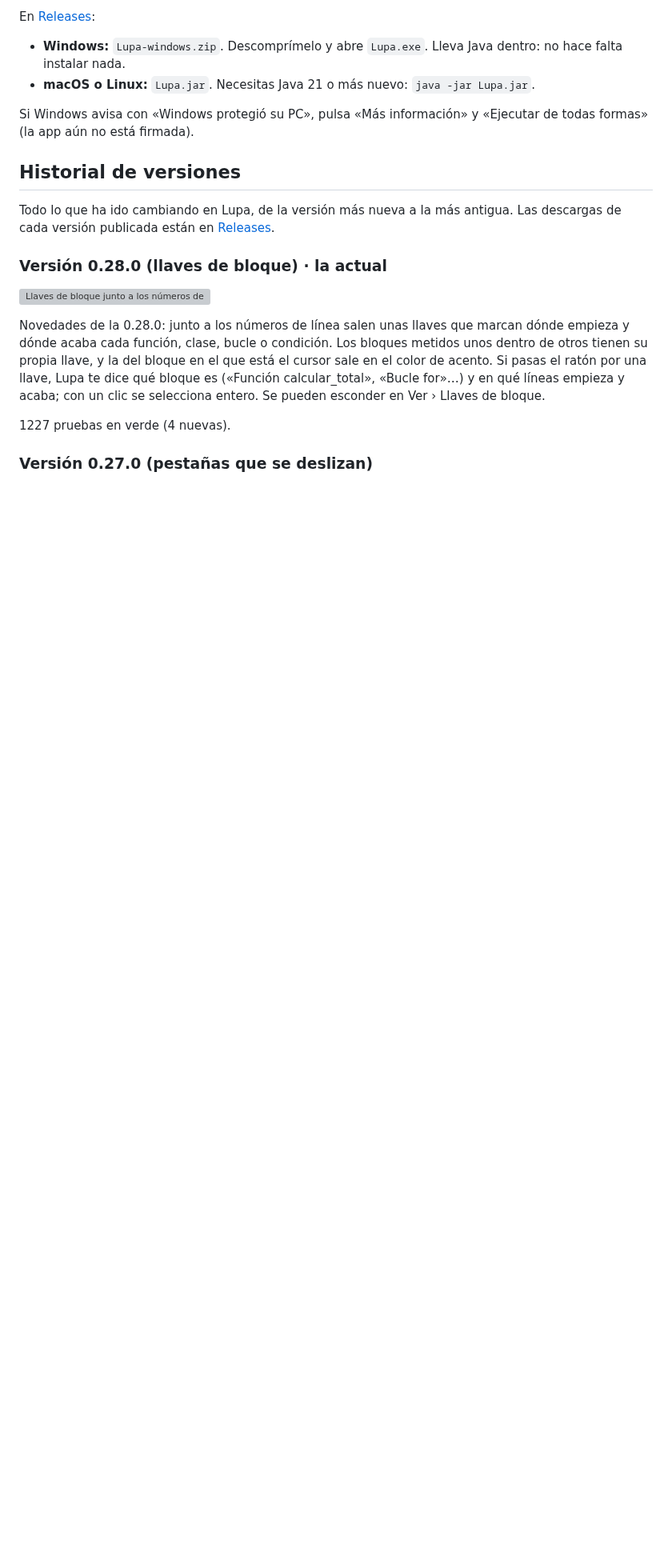
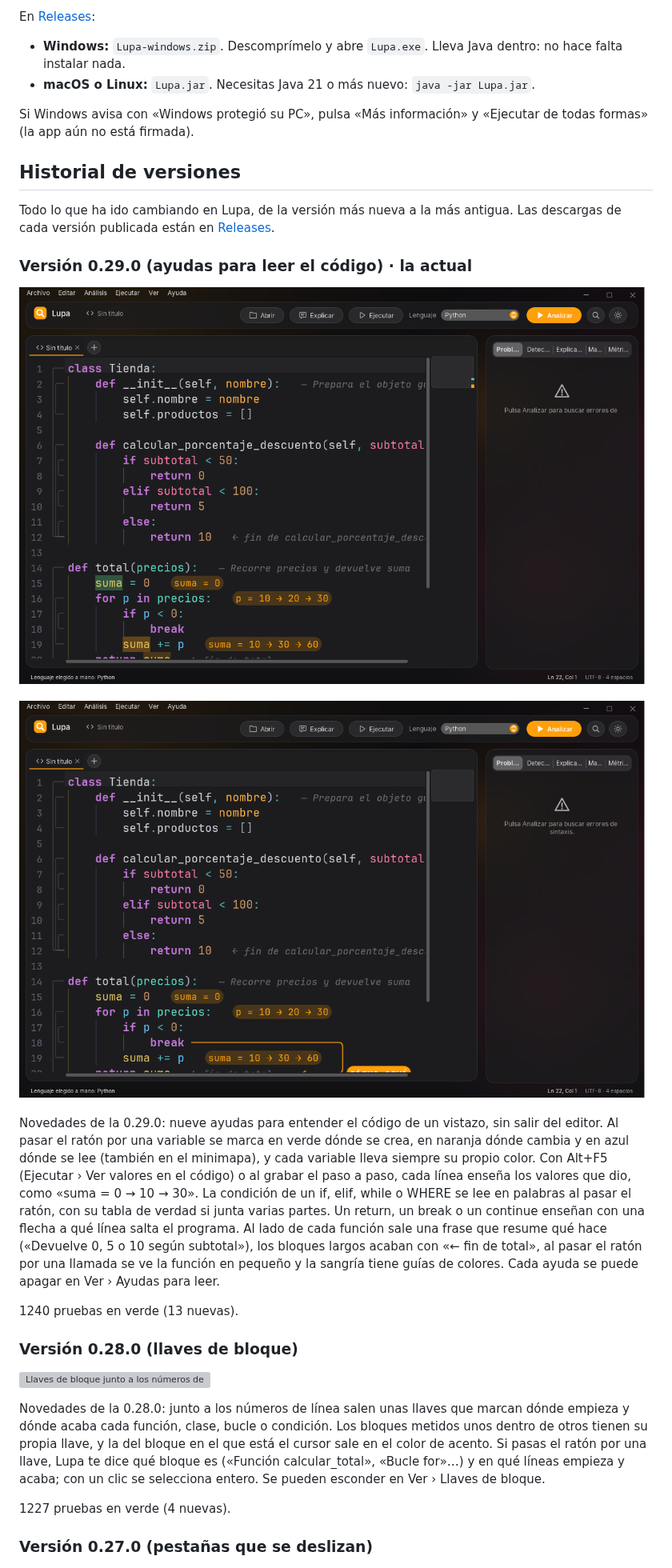
Before and after one commit to pablopozocamp/Lupa-App, a Markdown page: README.md, the part around one of its changes. Shown at 80% size. Rendered like a GitHub page; pictures changed too: docs/captura-v0.29-ayudas.png (added), docs/captura-v0.29-salto.png (added); blank space fills up the shorter version; grey boxes are pictures that could not be loaded.

Commit message:
Lupa 0.29.0: ayudas para leer el código (web e historial)

```diff
--- a/README.md
+++ b/README.md
@@ -17,7 +17,17 @@ Si Windows avisa con «Windows protegió su PC», pulsa «Más información» y
 
 Todo lo que ha ido cambiando en Lupa, de la versión más nueva a la más antigua. Las descargas de cada versión publicada están en [Releases](https://github.com/pablopozocamp/Lupa-App/releases).
 
-### Versión 0.28.0 (llaves de bloque) · la actual
+### Versión 0.29.0 (ayudas para leer el código) · la actual
+
+![Seguir una variable, valores al lado del código, resúmenes y rótulos de cierre](docs/captura-v0.29-ayudas.png)
+
+![La flecha de un break enseña a dónde salta el programa](docs/captura-v0.29-salto.png)
+
+Novedades de la 0.29.0: nueve ayudas para entender el código de un vistazo, sin salir del editor. Al pasar el ratón por una variable se marca en verde dónde se crea, en naranja dónde cambia y en azul dónde se lee (también en el minimapa), y cada variable lleva siempre su propio color. Con Alt+F5 (Ejecutar › Ver valores en el código) o al grabar el paso a paso, cada línea enseña los valores que dio, como «suma = 0 → 10 → 30». La condición de un if, elif, while o WHERE se lee en palabras al pasar el ratón, con su tabla de verdad si junta varias partes. Un return, un break o un continue enseñan con una flecha a qué línea salta el programa. Al lado de cada función sale una frase que resume qué hace («Devuelve 0, 5 o 10 según subtotal»), los bloques largos acaban con «← fin de total», al pasar el ratón por una llamada se ve la función en pequeño y la sangría tiene guías de colores. Cada ayuda se puede apagar en Ver › Ayudas para leer.
+
+1240 pruebas en verde (13 nuevas).
+
+### Versión 0.28.0 (llaves de bloque)
 
 ![Llaves de bloque junto a los números de línea](docs/captura-v0.28-llaves.png)
 
```
Also changed, not shown: other parts of README.md (+1 -0 lines), 2 other files.
